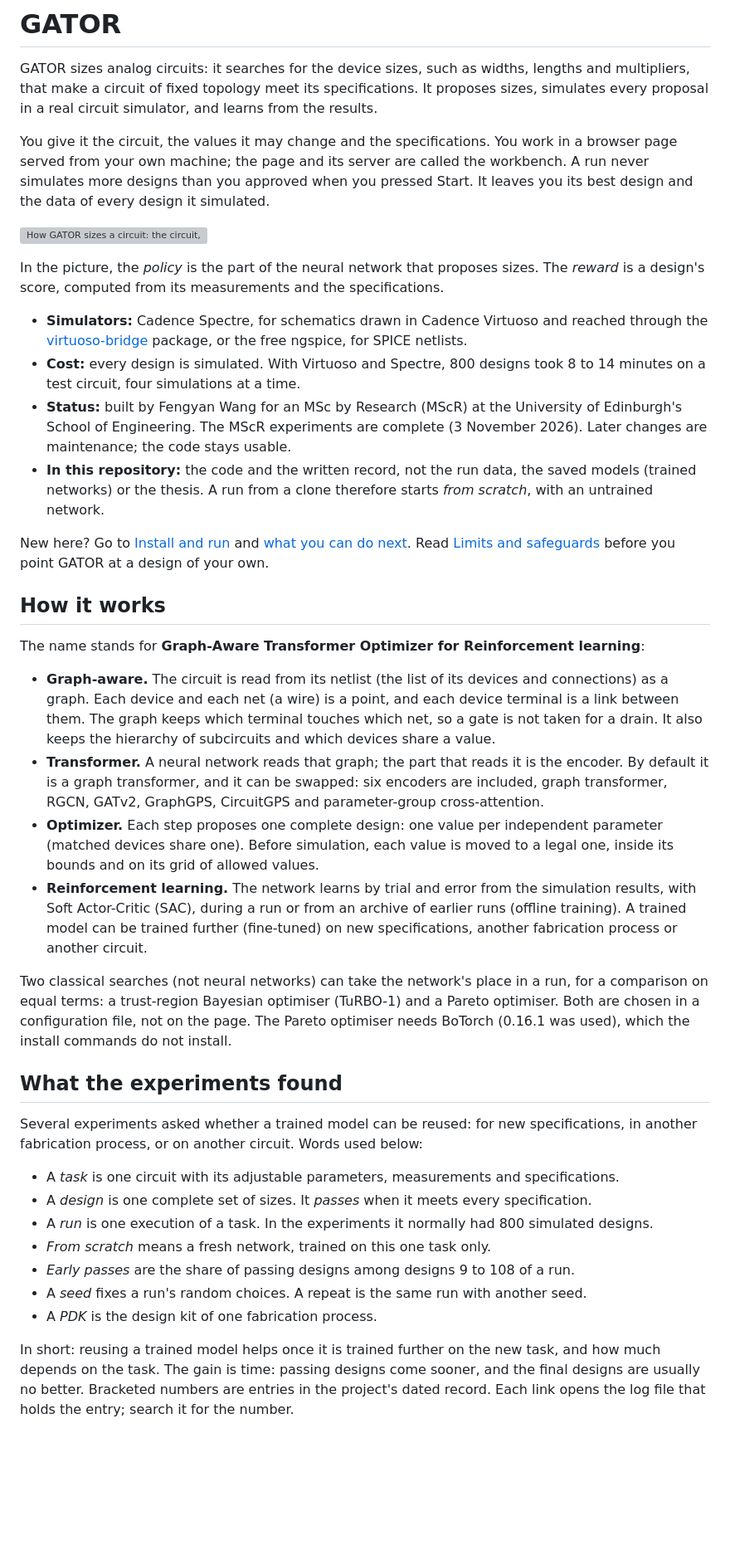
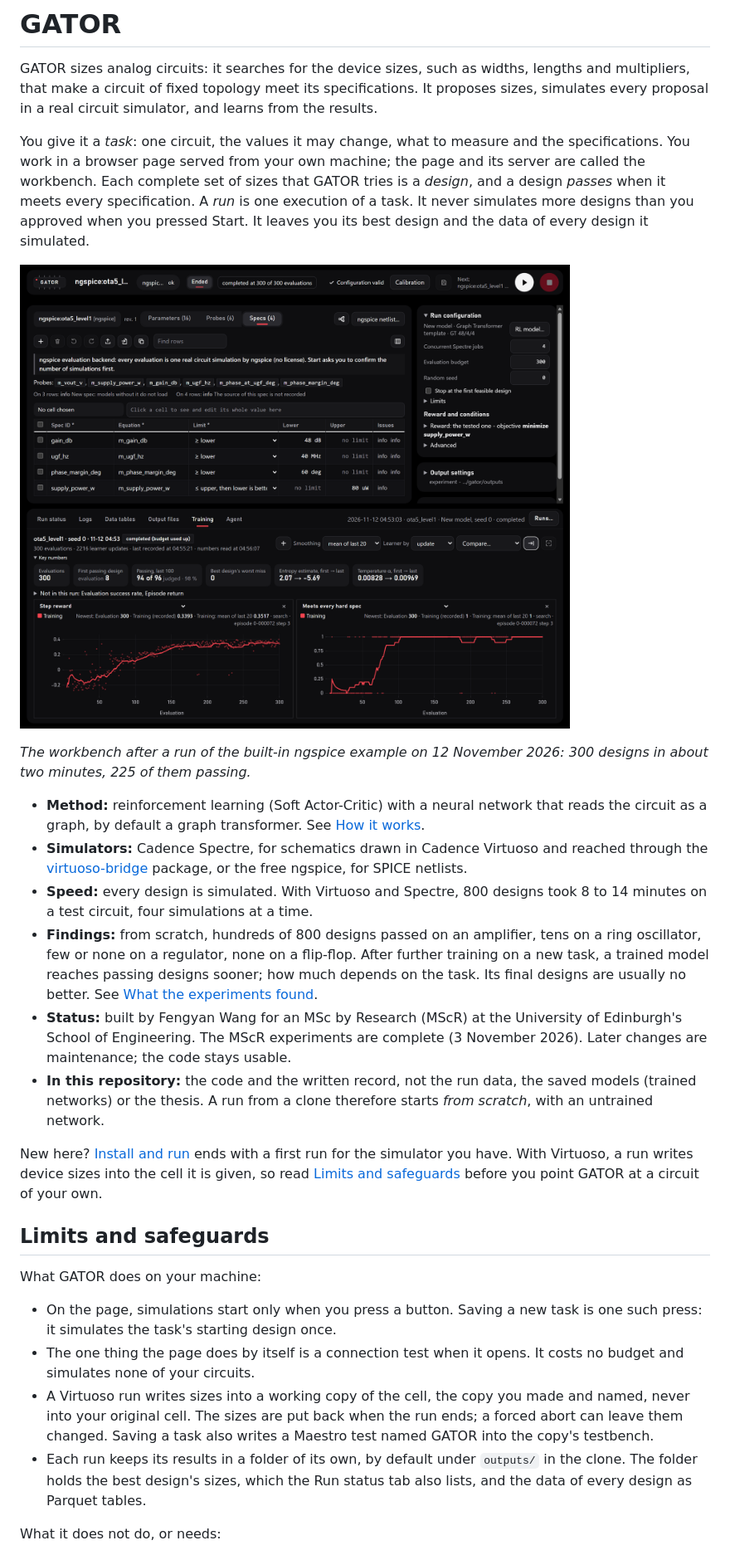
Before and after one commit to FengyanWong/gator, a Markdown page: README.md, the part around one of its changes. Shown at 83% size. Rendered like a GitHub page; pictures changed too: docs/images/workbench-ngspice-example.png (added); blank space fills up the shorter version; grey boxes are pictures that could not be loaded.

```diff
--- a/README.md
+++ b/README.md
@@ -4,66 +4,53 @@ GATOR sizes analog circuits: it searches for the device sizes, such as widths, l
 circuit of fixed topology meet its specifications. It proposes sizes, simulates every proposal in a real circuit
 simulator, and learns from the results.
 
-You give it the circuit, the values it may change and the specifications. You work in a browser page served from
-your own machine; the page and its server are called the workbench. A run never simulates more designs than you
-approved when you pressed Start. It leaves you its best design and the data of every design it simulated.
+You give it a *task*: one circuit, the values it may change, what to measure and the specifications. You work in a
+browser page served from your own machine; the page and its server are called the workbench. Each complete set of
+sizes that GATOR tries is a *design*, and a design *passes* when it meets every specification. A *run* is one
+execution of a task. It never simulates more designs than you approved when you pressed Start. It leaves you its
+best design and the data of every design it simulated.
 
-![How GATOR sizes a circuit: the circuit, its sizes and the specifications are read as a circuit graph; a graph
-encoder and policy propose device sizes, which are moved to legal values and simulated; the measurements and the
-reward go back to the policy, which learns from them.](docs/images/sizing-loop.svg)
+![The GATOR workbench after a finished run. Above: the task's four specifications and the run's settings. Below: the
+run's key numbers and two charts, in which the reward and the share of passing designs rise over 300
+designs.](docs/images/workbench-ngspice-example.png)
 
-In the picture, the *policy* is the part of the neural network that proposes sizes. The *reward* is a design's score,
-computed from its measurements and the specifications.
+*The workbench after a run of the built-in ngspice example on 12 November 2026: 300 designs in about two minutes,
+225 of them passing.*
 
+- **Method:** reinforcement learning (Soft Actor-Critic) with a neural network that reads the circuit as a graph, by
+  default a graph transformer. See [How it works](#how-it-works).
 - **Simulators:** Cadence Spectre, for schematics drawn in Cadence Virtuoso and reached through the
   [virtuoso-bridge](https://github.com/Arcadia-1/virtuoso-bridge-lite) package, or the free ngspice, for SPICE
   netlists.
-- **Cost:** every design is simulated. With Virtuoso and Spectre, 800 designs took 8 to 14 minutes on a test circuit,
+- **Speed:** every design is simulated. With Virtuoso and Spectre, 800 designs took 8 to 14 minutes on a test circuit,
   four simulations at a time.
+- **Findings:** from scratch, hundreds of 800 designs passed on an amplifier, tens on a ring oscillator, few or none
+  on a regulator, none on a flip-flop. After further training on a new task, a trained model reaches passing designs
+  sooner; how much depends on the task. Its final designs are usually no better. See
+  [What the experiments found](#what-the-experiments-found).
 - **Status:** built by Fengyan Wang for an MSc by Research (MScR) at the University of Edinburgh's School of
   Engineering. The MScR experiments are complete (3 November 2026). Later changes are maintenance; the code stays
   usable.
 - **In this repository:** the code and the written record, not the run data, the saved models (trained networks) or
   the thesis. A run from a clone therefore starts *from scratch*, with an untrained network.
 
-New here? Go to [Install and run](#install-and-run) and [what you can do next](#what-you-can-do-next). Read
-[Limits and safeguards](#limits-and-safeguards) before you point GATOR at a design of your own.
+New here? [Install and run](#install-and-run) ends with a first run for the simulator you have. With Virtuoso, a run
+writes device sizes into the cell it is given, so read [Limits and safeguards](#limits-and-safeguards) before you
+point GATOR at a circuit of your own.
 
-## How it works
+## Limits and safeguards
 
-The name stands for **Graph-Aware Transformer Optimizer for Reinforcement learning**:
+What GATOR does on your machine:
 
-- **Graph-aware.** The circuit is read from its netlist (the list of its devices and connections) as a graph. Each
-  device and each net (a wire) is a point, and each device terminal is a link between them. The graph keeps which
-  terminal touches which net, so a gate is not taken for a drain. It also keeps the hierarchy of subcircuits and
-  which devices share a value.
-- **Transformer.** A neural network reads that graph; the part that reads it is the encoder. By default it is a graph
-  transformer, and it can be swapped: six encoders are included, graph transformer, RGCN, GATv2, GraphGPS, CircuitGPS
-  and parameter-group cross-attention.
-- **Optimizer.** Each step proposes one complete design: one value per independent parameter (matched devices share
-  one). Before simulation, each value is moved to a legal one, inside its bounds and on its grid of allowed values.
-- **Reinforcement learning.** The network learns by trial and error from the simulation results, with Soft
-  Actor-Critic (SAC), during a run or from an archive of earlier runs (offline training). A trained model can be
-  trained further (fine-tuned) on new specifications, another fabrication process or another circuit.
+- On the page, simulations start only when you press a button. Saving a new task is one such press: it simulates
+  the task's starting design once.
+- The one thing the page does by itself is a connection test when it opens. It costs no budget and simulates none of
+  your circuits.
+- A Virtuoso run writes sizes into a working copy of the cell, the copy you made and named, never into your original
+  cell. The sizes are put back when the run ends; a forced abort can leave them changed. Saving a task also writes a
+  Maestro test named GATOR into the copy's testbench.
+- Each run keeps its results in a folder of its own, by default under `outputs/` in the clone. The folder holds the
+  best design's sizes, which the Run status tab also lists, and the data of every design as Parquet tables.
 
-Two classical searches (not neural networks) can take the network's place in a run, for a comparison on equal terms:
-a trust-region Bayesian optimiser (TuRBO-1) and a Pareto optimiser. Both are chosen in a configuration file, not on
-the page. The Pareto optimiser needs BoTorch (0.16.1 was used), which the install commands do not install.
+What it does not do, or needs:
 
-## What the experiments found
-
-Several experiments asked whether a trained model can be reused: for new specifications, in another fabrication
-process, or on another circuit. Words used below:
-
-- A *task* is one circuit with its adjustable parameters, measurements and specifications.
-- A *design* is one complete set of sizes. It *passes* when it meets every specification.
-- A *run* is one execution of a task. In the experiments it normally had 800 simulated designs.
-- *From scratch* means a fresh network, trained on this one task only.
-- *Early passes* are the share of passing designs among designs 9 to 108 of a run.
-- A *seed* fixes a run's random choices. A repeat is the same run with another seed.
-- A *PDK* is the design kit of one fabrication process.
-
-In short: reusing a trained model helps once it is trained further on the new task, and how much depends on the task.
-The gain is time: passing designs come sooner, and the final designs are usually no better. Bracketed numbers are
-entries in the project's dated record. Each link opens the log file that holds the entry; search it for the number.
-
```
Also changed, not shown: other parts of README.md (+189 -87 lines), docs/README.md (+3 -2 lines), 1 other file.
